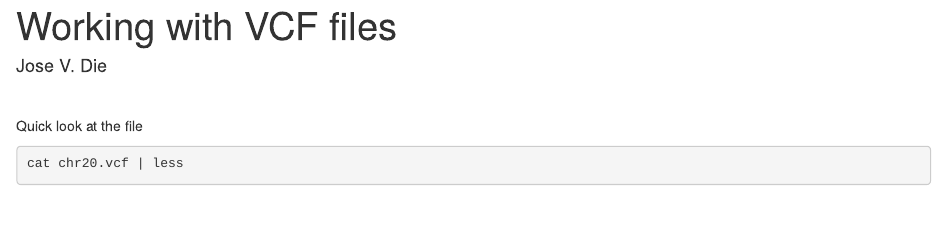
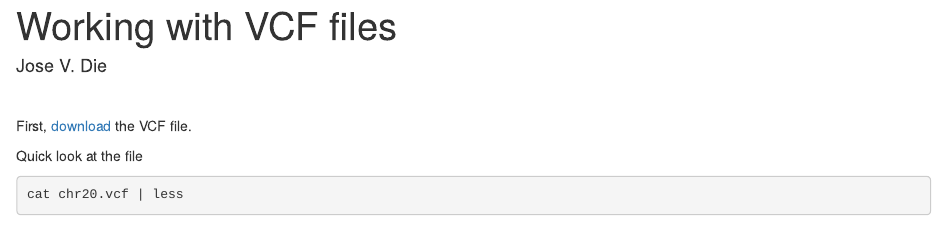
Before and after one commit to jdieramon/my_scripts, an R Markdown document (vcd.Rmd): the page in a window 1100 px wide, from its top. Rendered offline with R 4.5, knitr and Pandoc, with nearby package versions.

Commit message:
link to download the VCF file

````diff
--- a/vcd.Rmd
+++ b/vcd.Rmd
@@ -4,6 +4,8 @@ author: "Jose V. Die"
 output: html_notebook
 ---
 <br>
+
+First, [download](https://drive.google.com/open?id=1QUut4AWSzlN9qauKhuD1lysS8qud9n6C) the VCF file.
 
 Quick look at the file
 ```{r}
````
